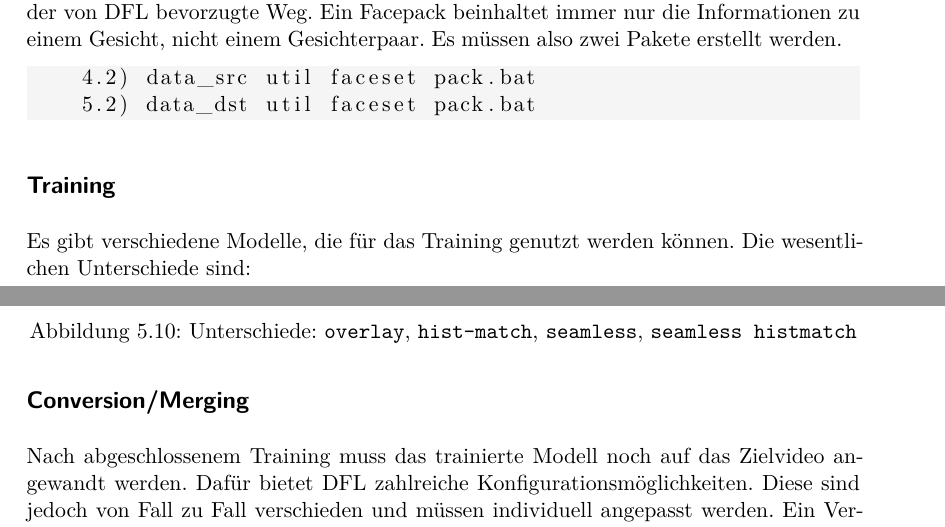
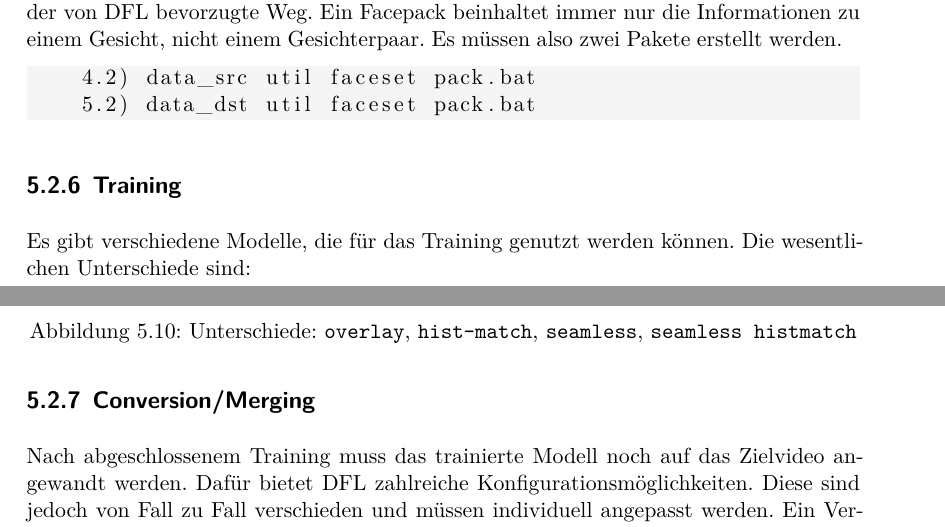
Before and after one commit to LetsDrinkSomeTea/ProjektArbeit, a LaTeX document (Ausarbeitung.tex, which reads Inhalt/Praxis_DeepFaceLab_4-Anwendung-Training.tex): two parts of pages 51 and 58 of 66, joined at a grey line, cut so that both start at the same text. Compiled offline with XeLaTeX.

```diff
--- a/Inhalt/Praxis_DeepFaceLab_4-Anwendung-Training.tex
+++ b/Inhalt/Praxis_DeepFaceLab_4-Anwendung-Training.tex
@@ -1,4 +1,4 @@
-\subsection*{Training}\label{subsec:training}
+\subsection{Training}\label{subsec:training}
 Es gibt verschiedene Modelle, die für das Training genutzt werden können.
 Die wesentlichen Unterschiede sind:
 \begin{itemize}
@@ -171,7 +171,7 @@
 Diese Dateien können in \textbf{DeepFaceLive} importiert und verwendet werden, um Echtzeit Face swapping durchzuführen.
 Der Trainingsprozess für ein DeepFaceLive Modell unterscheidet sich in einigen Punkten von dem bisher beschriebenen Prozess und wird in Kapitel \ref{sec:deepfacelive} näher betrachtet.
 
-\subsection*{Conversion/Merging}
+\subsection{Conversion/Merging}\label{subsec:conversion/merging}
 Nach abgeschlossenem Training muss das trainierte Modell noch auf das Zielvideo angewandt werden.
 Dafür bietet \gls{dfl} zahlreiche Konfigurationsmöglichkeiten.
 Diese sind jedoch von Fall zu Fall verschieden und müssen individuell angepasst werden.
```
Also changed, not shown: Bilder/Abbildung1.png (deleted), 1 other file.
